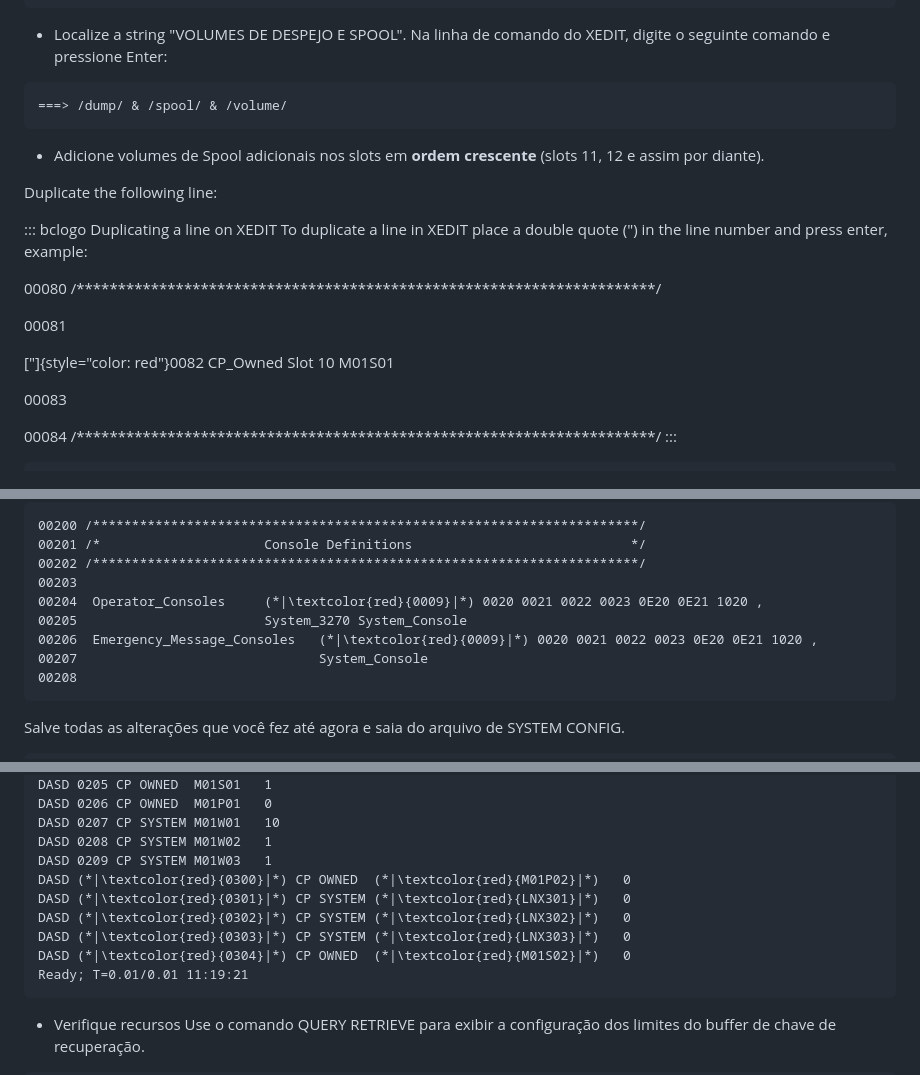
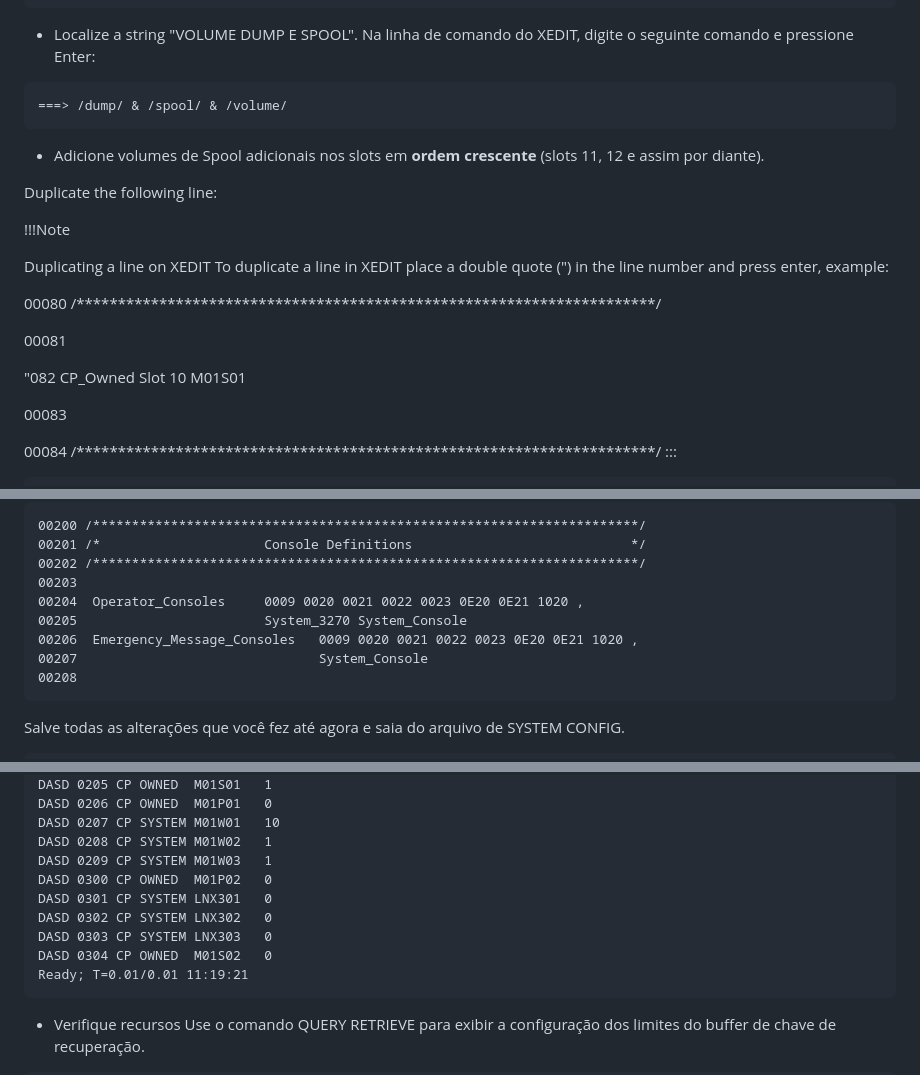
Before and after one commit to zvm-bootcamp/zvm-bootcamp.github.io, a Markdown page: pt-BR/system-configuration.md, 3 parts joined by grey strips. GitHub-like rendering.

Commit message:
fix formatacao

````diff
--- a/pt-BR/system-configuration.md
+++ b/pt-BR/system-configuration.md
@@ -192,7 +192,7 @@ SYSTEM   CONFIG   X1  F 80  Trunc=80 Size=376 Line=0 Col=1 Alt=0
 ====>
 ```
 
-- Localize a string "VOLUMES DE DESPEJO E SPOOL". Na linha de comando do XEDIT,
+- Localize a string "VOLUME DUMP E SPOOL". Na linha de comando do XEDIT,
 digite o seguinte comando e pressione Enter:
 
 ```
@@ -204,7 +204,8 @@ digite o seguinte comando e pressione Enter:
 
 Duplicate the following line:
 
-::: bclogo
+!!!Note
+
 Duplicating a line on XEDIT To duplicate a line in XEDIT place a double
 quote (\") in the line number and press enter, example:
 
@@ -213,7 +214,7 @@ quote (\") in the line number and press enter, example:
 
 00081
 
-[\"]{style="color: red"}0082 CP_Owned Slot 10 M01S01
+"082 CP_Owned Slot 10 M01S01
 
 00083
 
@@ -568,9 +569,9 @@ Defina **0009** como o primeiro dispositivo nas declarações **Operator_Console
 00201 /*                     Console Definitions                            */
 00202 /**********************************************************************/
 00203
-00204  Operator_Consoles     (*|\textcolor{red}{0009}|*) 0020 0021 0022 0023 0E20 0E21 1020 ,
+00204  Operator_Consoles     0009 0020 0021 0022 0023 0E20 0E21 1020 ,
 00205                        System_3270 System_Console
-00206  Emergency_Message_Consoles   (*|\textcolor{red}{0009}|*) 0020 0021 0022 0023 0E20 0E21 1020 ,
+00206  Emergency_Message_Consoles   0009 0020 0021 0022 0023 0E20 0E21 1020 ,
 00207                               System_Console
 00208
 ```
@@ -745,11 +746,11 @@ DASD 0206 CP OWNED  M01P01   0
 DASD 0207 CP SYSTEM M01W01   10
 DASD 0208 CP SYSTEM M01W02   1
 DASD 0209 CP SYSTEM M01W03   1
-DASD (*|\textcolor{red}{0300}|*) CP OWNED  (*|\textcolor{red}{M01P02}|*)   0
-DASD (*|\textcolor{red}{0301}|*) CP SYSTEM (*|\textcolor{red}{LNX301}|*)   0
-DASD (*|\textcolor{red}{0302}|*) CP SYSTEM (*|\textcolor{red}{LNX302}|*)   0
-DASD (*|\textcolor{red}{0303}|*) CP SYSTEM (*|\textcolor{red}{LNX303}|*)   0
-DASD (*|\textcolor{red}{0304}|*) CP OWNED  (*|\textcolor{red}{M01S02}|*)   0
+DASD 0300 CP OWNED  M01P02   0
+DASD 0301 CP SYSTEM LNX301   0
+DASD 0302 CP SYSTEM LNX302   0
+DASD 0303 CP SYSTEM LNX303   0
+DASD 0304 CP OWNED  M01S02   0
 Ready; T=0.01/0.01 11:19:21
 ```
 
````
Also changed, not shown: other parts of pt-BR/system-configuration.md (+6 -6 lines), pt-BR/cms.md (+2 -3 lines).
